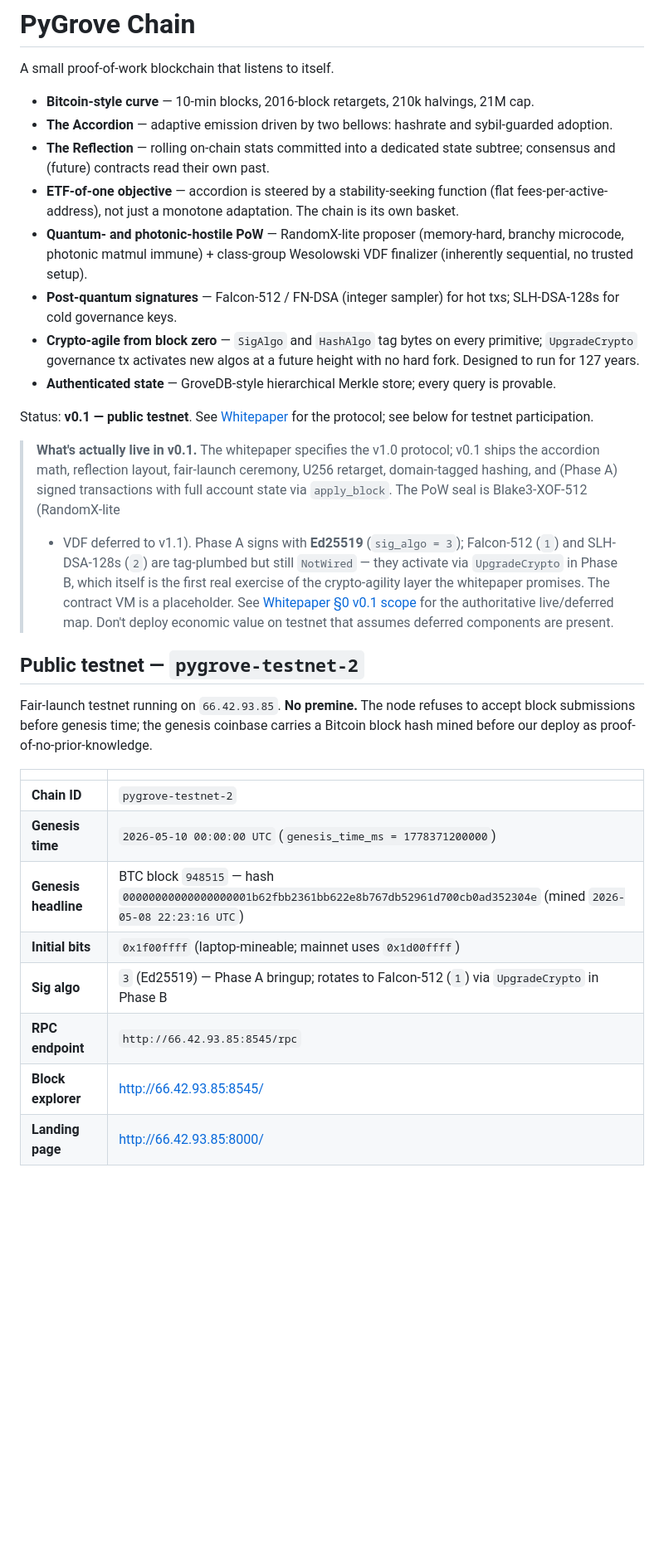
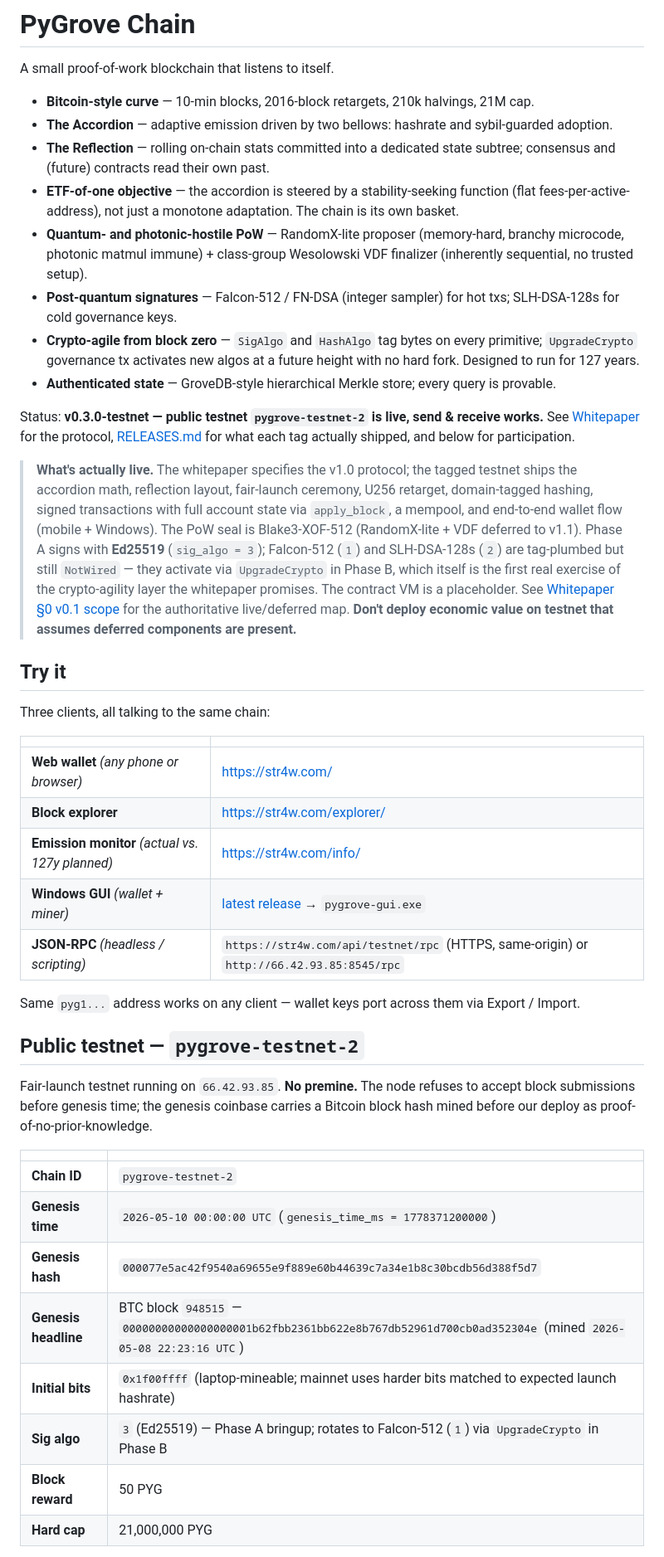
Before and after one commit to xjqcj357/pygrove-chain, a Markdown page: README.md, the part around one of its changes. Shown at 83% size. Rendered like a GitHub page; blank space fills up the shorter version.

```diff
--- a/README.md
+++ b/README.md
@@ -5,26 +5,41 @@ A small proof-of-work blockchain that listens to itself.
 - **Bitcoin-style curve** — 10-min blocks, 2016-block retargets, 210k halvings, 21M cap.
 - **The Accordion** — adaptive emission driven by two bellows: hashrate and sybil-guarded adoption.
 - **The Reflection** — rolling on-chain stats committed into a dedicated state subtree; consensus and (future) contracts read their own past.
-- **ETF-of-one objective** — accordion is steered by a stability-seeking function (flat fees-per-active-address), not just a monotone adaptation. The chain is its own basket.
+- **ETF-of-one objective** — the accordion is steered by a stability-seeking function (flat fees-per-active-address), not just a monotone adaptation. The chain is its own basket.
 - **Quantum- and photonic-hostile PoW** — RandomX-lite proposer (memory-hard, branchy microcode, photonic matmul immune) + class-group Wesolowski VDF finalizer (inherently sequential, no trusted setup).
 - **Post-quantum signatures** — Falcon-512 / FN-DSA (integer sampler) for hot txs; SLH-DSA-128s for cold governance keys.
 - **Crypto-agile from block zero** — `SigAlgo` and `HashAlgo` tag bytes on every primitive; `UpgradeCrypto` governance tx activates new algos at a future height with no hard fork. Designed to run for 127 years.
 - **Authenticated state** — GroveDB-style hierarchical Merkle store; every query is provable.
 
-Status: **v0.1 — public testnet**. See [Whitepaper](docs/whitepaper.md) for the protocol; see below for testnet participation.
+Status: **v0.3.0-testnet — public testnet `pygrove-testnet-2` is live, send & receive works.** See [Whitepaper](docs/whitepaper.md) for the protocol, [RELEASES.md](RELEASES.md) for what each tag actually shipped, and below for participation.
 
-> **What's actually live in v0.1.** The whitepaper specifies the v1.0 protocol;
-> v0.1 ships the accordion math, reflection layout, fair-launch ceremony, U256
-> retarget, domain-tagged hashing, and (Phase A) signed transactions with full
-> account state via `apply_block`. The PoW seal is Blake3-XOF-512 (RandomX-lite
-> + VDF deferred to v1.1). Phase A signs with **Ed25519** (`sig_algo = 3`);
+> **What's actually live.** The whitepaper specifies the v1.0 protocol; the
+> tagged testnet ships the accordion math, reflection layout, fair-launch
+> ceremony, U256 retarget, domain-tagged hashing, signed transactions with
+> full account state via `apply_block`, a mempool, and end-to-end wallet flow
+> (mobile + Windows). The PoW seal is Blake3-XOF-512 (RandomX-lite + VDF
+> deferred to v1.1). Phase A signs with **Ed25519** (`sig_algo = 3`);
 > Falcon-512 (`1`) and SLH-DSA-128s (`2`) are tag-plumbed but still
-> `NotWired` — they activate via `UpgradeCrypto` in Phase B, which itself is
-> the first real exercise of the crypto-agility layer the whitepaper promises.
-> The contract VM is a placeholder. See
+> `NotWired` — they activate via `UpgradeCrypto` in Phase B, which itself
+> is the first real exercise of the crypto-agility layer the whitepaper
+> promises. The contract VM is a placeholder. See
 > [Whitepaper §0 v0.1 scope](docs/whitepaper.md#0-v01-implementation-scope)
-> for the authoritative live/deferred map. Don't deploy economic value on
-> testnet that assumes deferred components are present.
+> for the authoritative live/deferred map. **Don't deploy economic value
+> on testnet that assumes deferred components are present.**
+
+## Try it
+
+Three clients, all talking to the same chain:
+
+| | |
+|---|---|
+| **Web wallet** *(any phone or browser)* | https://str4w.com/ |
+| **Block explorer** | https://str4w.com/explorer/ |
+| **Emission monitor** *(actual vs. 127y planned)* | https://str4w.com/info/ |
+| **Windows GUI** *(wallet + miner)* | [latest release](https://github.com/xjqcj357/pygrove-chain/releases) → `pygrove-gui.exe` |
+| **JSON-RPC** *(headless / scripting)* | `https://str4w.com/api/testnet/rpc` (HTTPS, same-origin) or `http://66.42.93.85:8545/rpc` |
+
+Same `pyg1...` address works on any client — wallet keys port across them via Export / Import.
 
 ## Public testnet — `pygrove-testnet-2`
 
@@ -36,10 +51,10 @@ a Bitcoin block hash mined before our deploy as proof-of-no-prior-knowledge.
 |---|---|
 | **Chain ID** | `pygrove-testnet-2` |
 | **Genesis time** | `2026-05-10 00:00:00 UTC` (`genesis_time_ms = 1778371200000`) |
-| **Genesis headline** | BTC block `948515` — hash `00000000000000000001b62fbb2361bb622e8b767db52961d700cb0ad352304e` (mined `2026-05-08 22:23:16 UTC`) |
-| **Initial bits** | `0x1f00ffff` (laptop-mineable; mainnet uses `0x1d00ffff`) |
+| **Genesis hash** | `000077e5ac42f9540a69655e9f889e60b44639c7a34e1b8c30bcdb56d388f5d7` |
+| **Genesis headline** | BTC block `948515` — `00000000000000000001b62fbb2361bb622e8b767db52961d700cb0ad352304e` (mined `2026-05-08 22:23:16 UTC`) |
+| **Initial bits** | `0x1f00ffff` (laptop-mineable; mainnet uses harder bits matched to expected launch hashrate) |
 | **Sig algo** | `3` (Ed25519) — Phase A bringup; rotates to Falcon-512 (`1`) via `UpgradeCrypto` in Phase B |
-| **RPC endpoint** | `http://66.42.93.85:8545/rpc` |
-| **Block explorer** | http://66.42.93.85:8545/ |
-| **Landing page** | http://66.42.93.85:8000/ |
+| **Block reward** | 50 PYG |
+| **Hard cap** | 21,000,000 PYG |
 
```
Also changed, not shown: other parts of README.md (+29 -22 lines).
